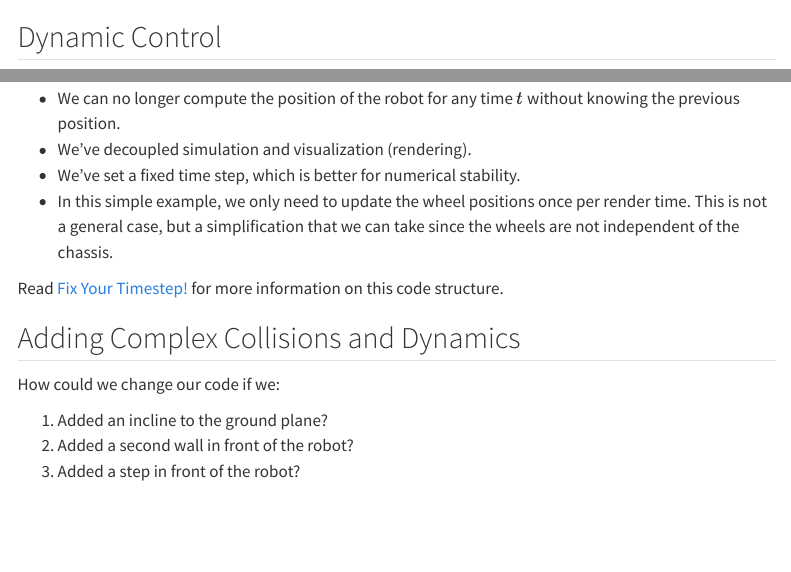
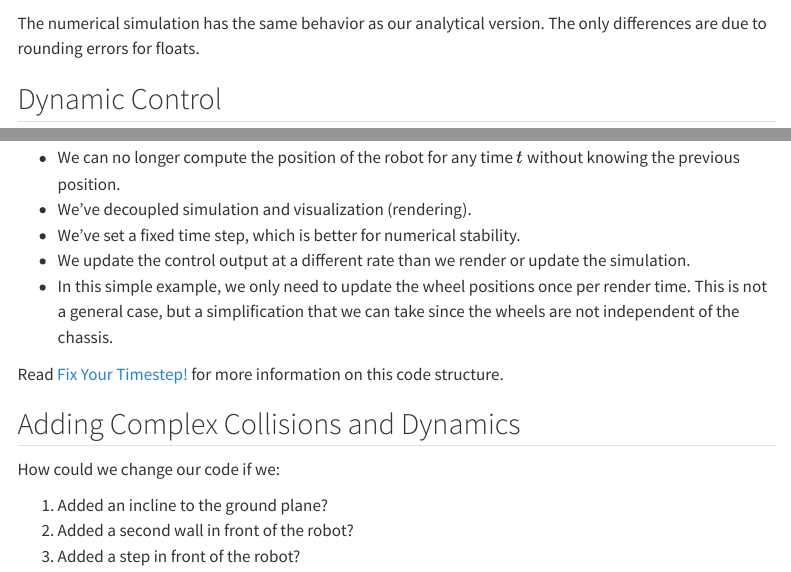
Before and after one commit to anthonyjclark/simer-tutorial, a Quarto document (demos/2-numerical.qmd): the page in a window 1100 px wide, from 1070 px down, and a second part further down, joined at a grey line. Rendered offline with R 4.5, knitr and Pandoc in place of Quarto, with nearby package versions; menus at the side of the page are left out; long lines of code are wrapped.

Commit message:
Update 2-numerical.qmd

````diff
--- a/demos/2-numerical.qmd
+++ b/demos/2-numerical.qmd
@@ -59,6 +59,8 @@ wmr1 = new WMRSimulator( 'wmr-canvas1', WMR2DMode.Numerical );
 player1 = new Player( uiTimeEnd, uiTimeStep, (time) => wmr1.step(time), () => wmr1.reset() );
 player1.create();
 ```
+
+The numerical simulation has the same behavior as our analytical version. The only differences are due to rounding errors for floats.
 
 ## Dynamic Control
 
@@ -152,6 +154,7 @@ Here are some key points to note:
 - We can no longer compute the position of the robot for any time $t$ without knowing the previous position.
 - We've decoupled simulation and visualization (rendering).
 - We've set a fixed time step, which is better for numerical stability.
+- We update the control output at a different rate than we render or update the simulation.
 - In this simple example, we only need to update the wheel positions once per render time. This is not a general case, but a simplification that we can take since the wheels are not independent of the chassis.
 
 Read [Fix Your Timestep!](https://gafferongames.com/post/fix_your_timestep/) for more information on this code structure.
````
